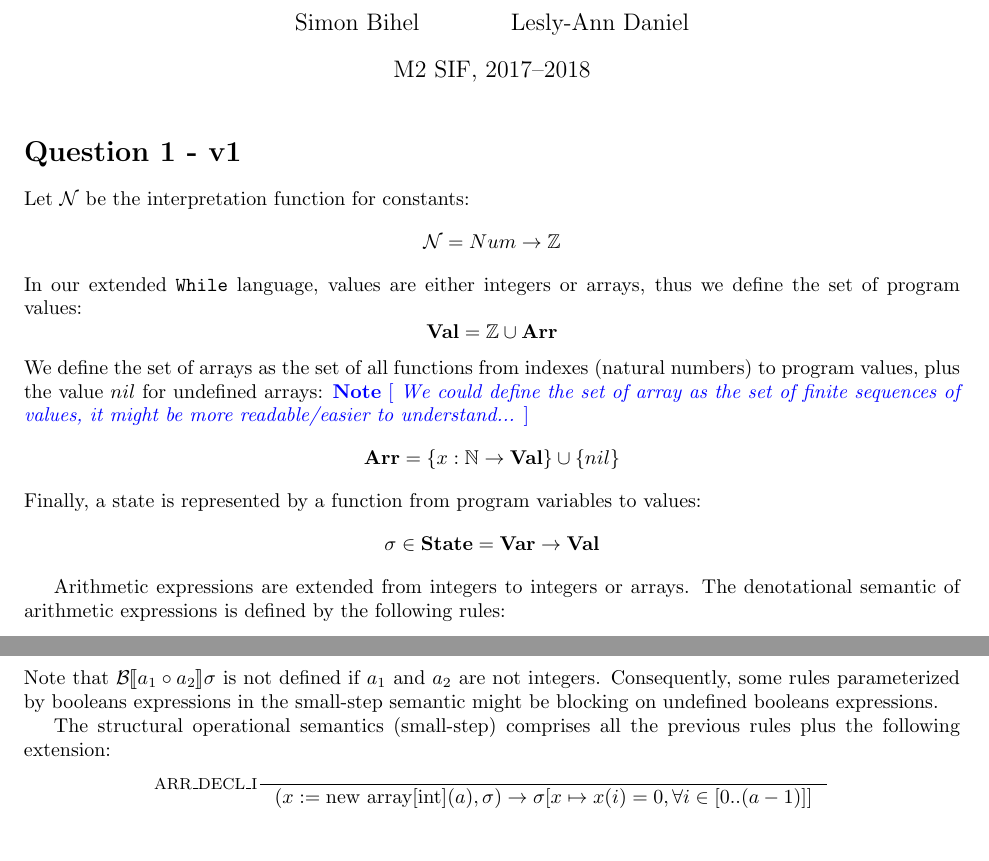
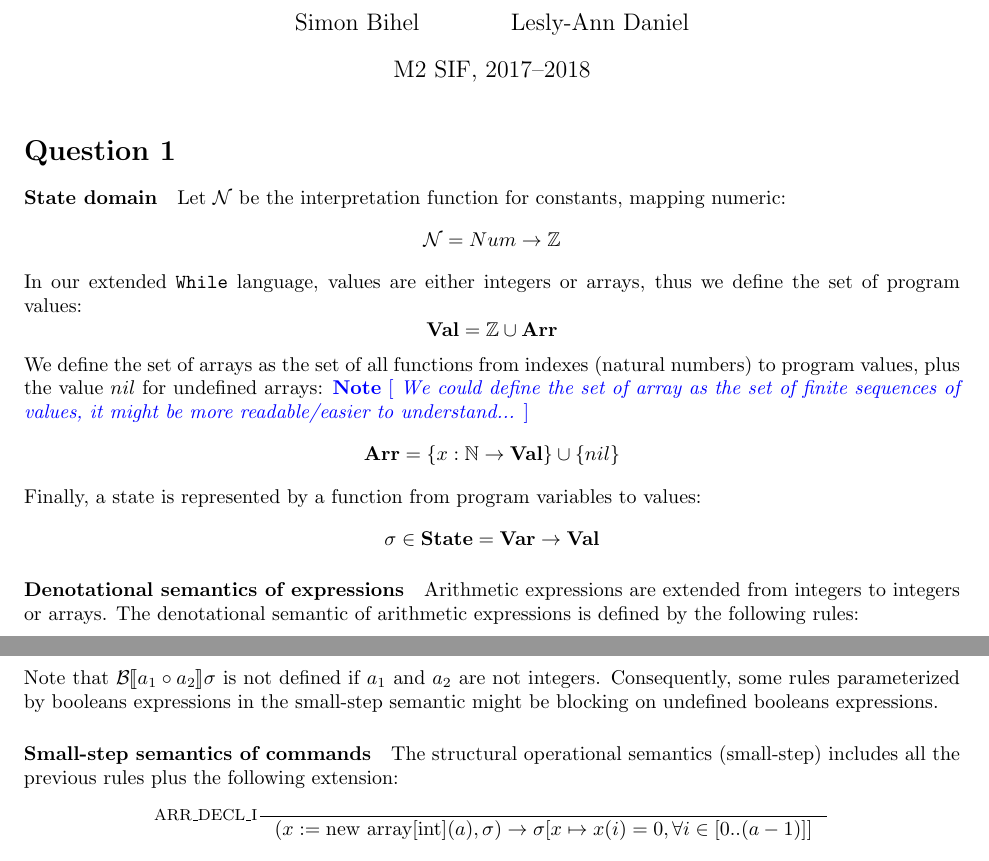
Before and after one commit to sbihel/sos, a LaTeX document (main.tex): two parts of pages 1 and 2 of 7, joined at a grey line, cut so that both start at the same text. Compiled offline with pdfLaTeX.

Commit message:
Added paragraphs in Q1

```diff
--- a/main.tex
+++ b/main.tex
@@ -28,9 +28,10 @@ numbers=left
 \begin{document}
 \maketitle
 
-\section*{Question 1 - v1}
+\section*{Question 1}
 %------------------------ Part 1
-Let \(\mathcal{N}\) be the interpretation function for constants:
+\paragraph{State domain}
+Let \(\mathcal{N}\) be the interpretation function for constants, mapping numeric:
 \[ \mathcal{N} = Num \rightarrow \mathbb{Z} \]
 In our extended \texttt{While} language, values are either integers or arrays, thus we define the set of program values:
 \[ \textbf{Val} = \mathbb{Z} \cup \textbf{Arr}\]
@@ -40,6 +41,7 @@ Finally, a state is represented by a function from program variables to values:
 \[\sigma \in \textbf{State} = \textbf{Var} \rightarrow \textbf{Val} \]
 
 %------------------------ Part 2
+\paragraph{Denotational semantics of expressions}
 Arithmetic expressions are extended from integers to integers or arrays.
 The denotational semantic of arithmetic expressions is defined by the following rules:
 \begin{center}
@@ -85,7 +87,9 @@ The denotational semantic of boolean expressions is defined by the following rul
 Note that  \(\mathcal{B}\llbracket a_1 \circ a_2 \rrbracket \sigma \) is not defined if \(a_1\) and \(a_2\) are not integers.
 Consequently, some rules parameterized by booleans expressions in the small-step semantic might be blocking on undefined booleans expressions.
 
-The structural operational semantics (small-step) comprises all the previous rules plus the following extension:
+
+\paragraph{Small-step semantics of commands}
+The structural operational semantics (small-step) includes all the previous rules plus the following extension:
 \begin{mathpar}
 \inference[ARR\_DECL\_I]{}{(x := \text{new array[int]}(a), \sigma) \rightarrow
 \sigma[x \mapsto x(i) = 0, \forall i \in [0 .. (a-1)] ]}
```
Also changed, not shown: main.tex (1 more changed lines).
